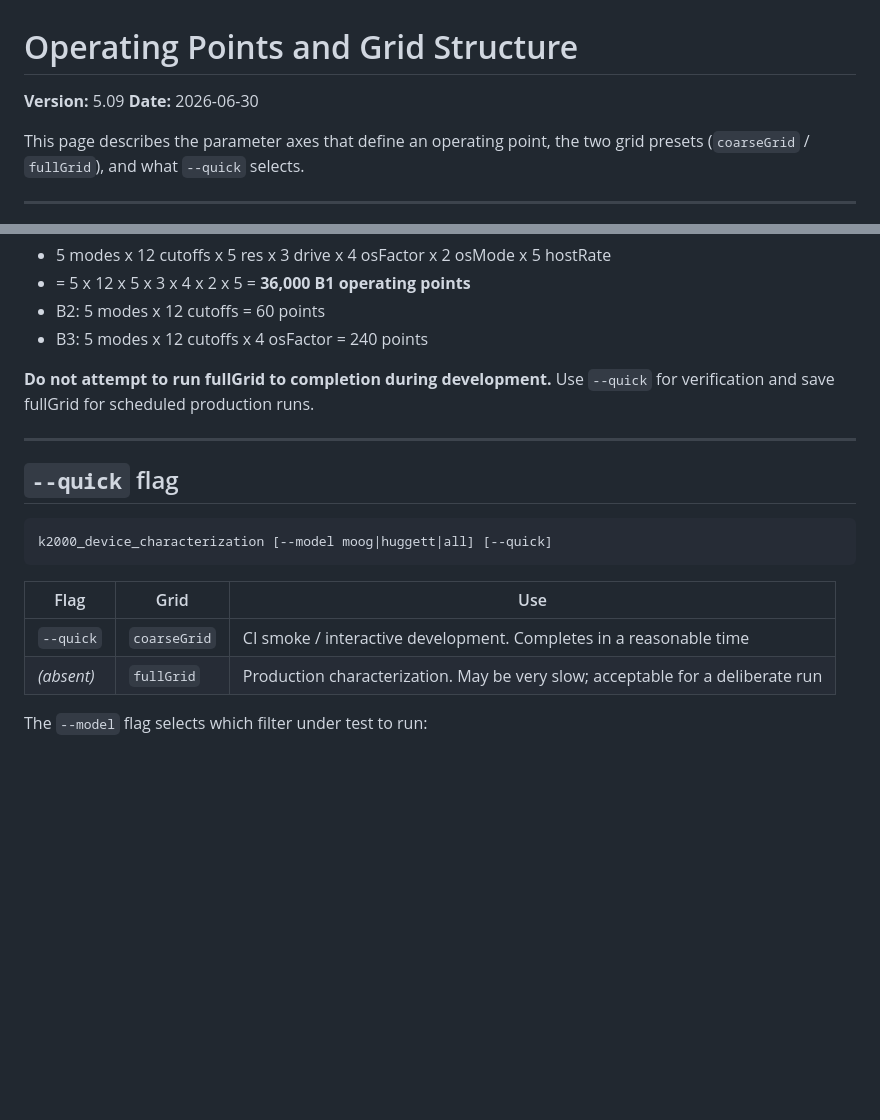
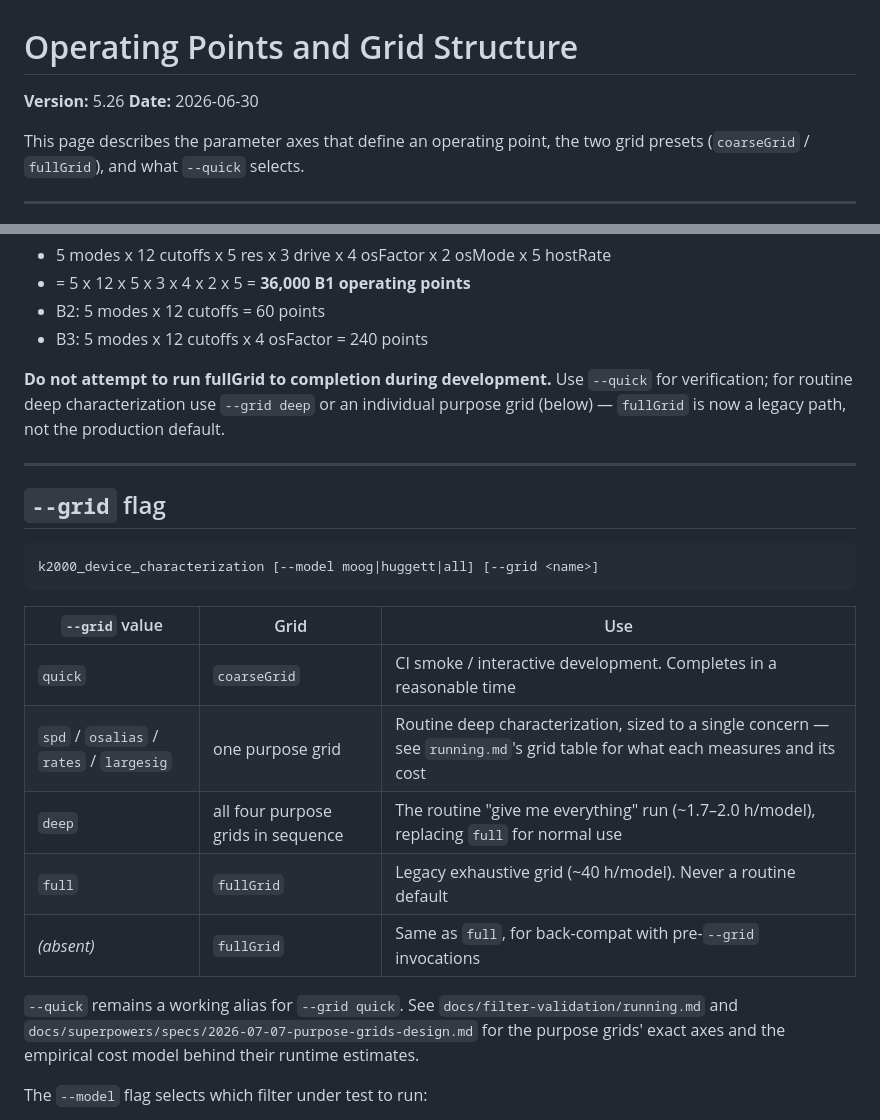
Before and after one commit to increp/k2000, a Markdown page: docs/filter-validation/operating-points.md, 2 parts joined by grey strips. Drawn GitHub-style; blank space fills up the shorter version.

Commit message:
docs(chz): operating-points.md -> v5.26, refresh for --grid (final-review minor)
The doc still presented --quick/(absent) -> coarseGrid/fullGrid as the whole
invocation model, with no mention of --grid or the four purpose grids, despite
being README's/concepts.md's linked authority for grid selection. Adds a --grid
table (mirroring running.md's) and points to the spec + operator manual for the
per-grid axes/cost model. --quick alias behavior unchanged.

````diff
--- a/docs/filter-validation/operating-points.md
+++ b/docs/filter-validation/operating-points.md
@@ -1,6 +1,6 @@
 # Operating Points and Grid Structure
 
-**Version:** 5.09
+**Version:** 5.26
 **Date:** 2026-06-30
 
 This page describes the parameter axes that define an operating point, the two
@@ -77,20 +77,29 @@ Operating-point count estimate for B1 (response.csv):
 - B3: 5 modes x 12 cutoffs x 4 osFactor = 240 points
 
 **Do not attempt to run fullGrid to completion during development.** Use
-`--quick` for verification and save fullGrid for scheduled production runs.
+`--quick` for verification; for routine deep characterization use `--grid deep`
+or an individual purpose grid (below) — `fullGrid` is now a legacy path, not the
+production default.
 
 ---
 
-## `--quick` flag
+## `--grid` flag
 
 ```
-k2000_device_characterization [--model moog|huggett|all] [--quick]
+k2000_device_characterization [--model moog|huggett|all] [--grid <name>]
 ```
 
-| Flag | Grid | Use |
+| `--grid` value | Grid | Use |
 |---|---|---|
-| `--quick` | `coarseGrid` | CI smoke / interactive development. Completes in a reasonable time |
-| _(absent)_ | `fullGrid` | Production characterization. May be very slow; acceptable for a deliberate run |
+| `quick` | `coarseGrid` | CI smoke / interactive development. Completes in a reasonable time |
+| `spd` / `osalias` / `rates` / `largesig` | one purpose grid | Routine deep characterization, sized to a single concern — see `running.md`'s grid table for what each measures and its cost |
+| `deep` | all four purpose grids in sequence | The routine "give me everything" run (~1.7–2.0 h/model), replacing `full` for normal use |
+| `full` | `fullGrid` | Legacy exhaustive grid (~40 h/model). Never a routine default |
+| _(absent)_ | `fullGrid` | Same as `full`, for back-compat with pre-`--grid` invocations |
+
+`--quick` remains a working alias for `--grid quick`. See `docs/filter-validation/running.md`
+and `docs/superpowers/specs/2026-07-07-purpose-grids-design.md` for the purpose grids'
+exact axes and the empirical cost model behind their runtime estimates.
 
 The `--model` flag selects which filter under test to run:
 - `moog` — Moog ladder filter (`makeMoogFut()`)
````
